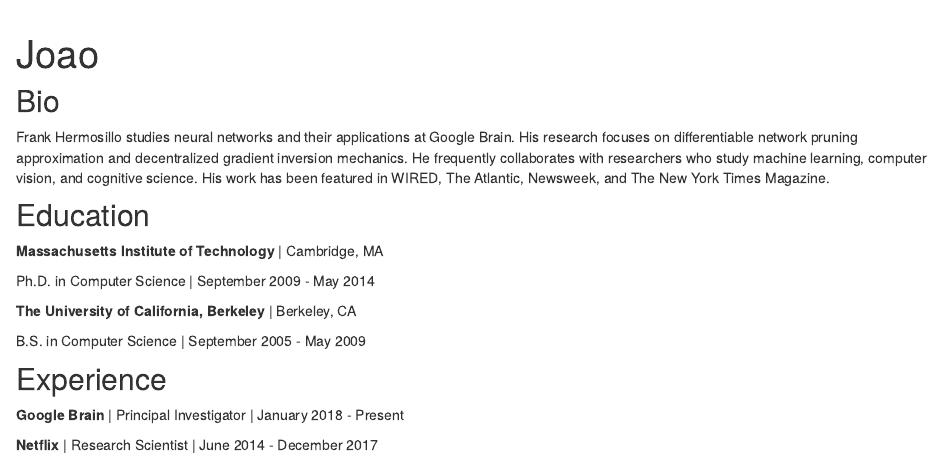
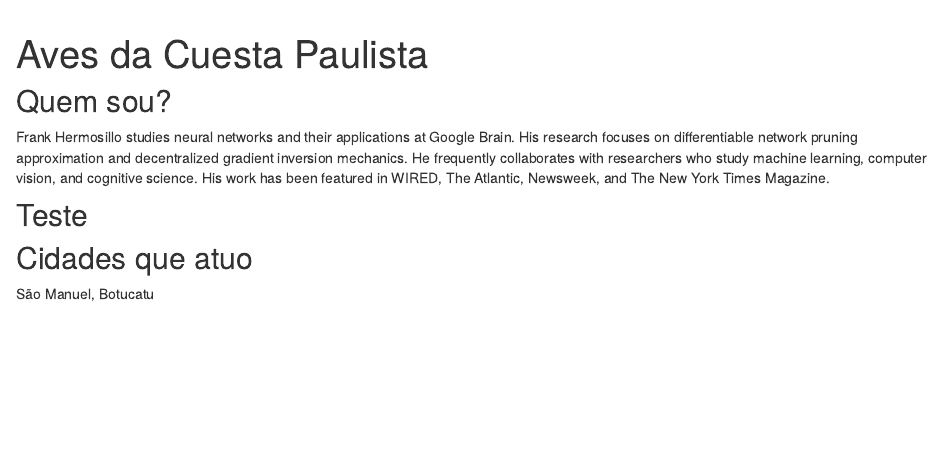
Before and after one commit to joaoosalvador/smbirding, an R Markdown document (index.Rmd): the page in a window 1100 px wide, from its top. Rendered offline with R 4.5, knitr and Pandoc, with nearby package versions; drawn as R Markdown's standard HTML page in place of the format the file asks for.

Commit message:
testesite3

```diff
--- a/index.Rmd
+++ b/index.Rmd
@@ -1,3 +1,2 @@
 ---
-title: "Joao"
-image: "frank.jpg"
+title: "Aves da Cuesta Paulista"
@@ -6 +6,2 @@ links:
     url: "https://linkedin.com/"
+  - label: <i class="fa-solid fa-dove"></i> Aves da Cuesta
@@ -15,7 +15,7 @@ output:
 site: distill::distill_website
 ---
 
-## Bio
+## Quem sou?
 
 Frank Hermosillo studies neural networks and their applications at Google
 Brain. His research focuses on differentiable network pruning approximation and
@@ -24,18 +24,9 @@ researchers who study machine learning, computer vision, and cognitive science.
 His work has been featured in WIRED, The Atlantic, Newsweek, and The New York
 Times Magazine.
 
-## Education
+## Teste
 
-**Massachusetts Institute of Technology** | Cambridge, MA
 
-Ph.D. in Computer Science | September 2009 - May 2014
+## Cidades que atuo
 
-**The University of California, Berkeley** | Berkeley, CA
-
-B.S. in Computer Science | September 2005 - May 2009
-
-## Experience
-
-**Google Brain** | Principal Investigator | January 2018 - Present
-
-**Netflix** | Research Scientist | June 2014 - December 2017
+São Manuel, Botucatu
```
Also changed, not shown: docs/search.json, images/urutau.jpg (added), images/urutau2.gif (added), index.Rmd (10 more changed lines), 2 other files.
